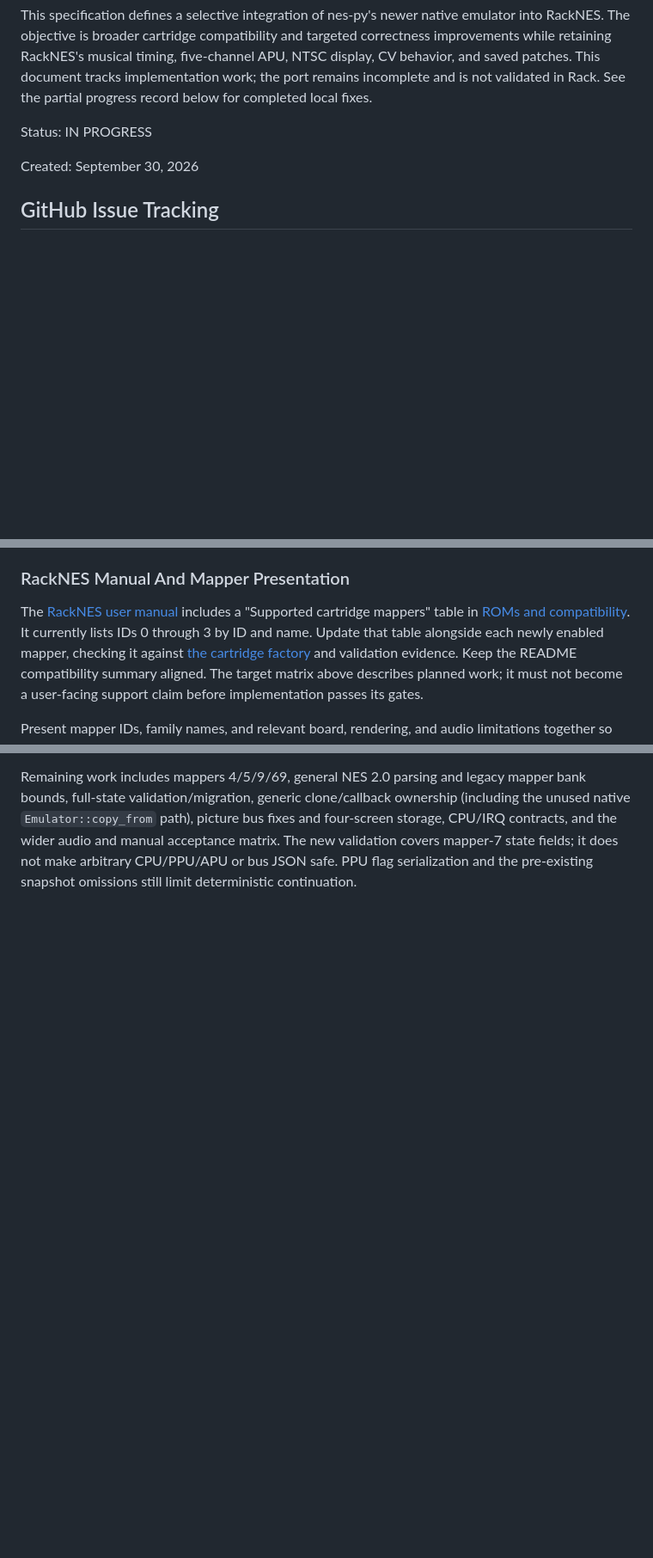
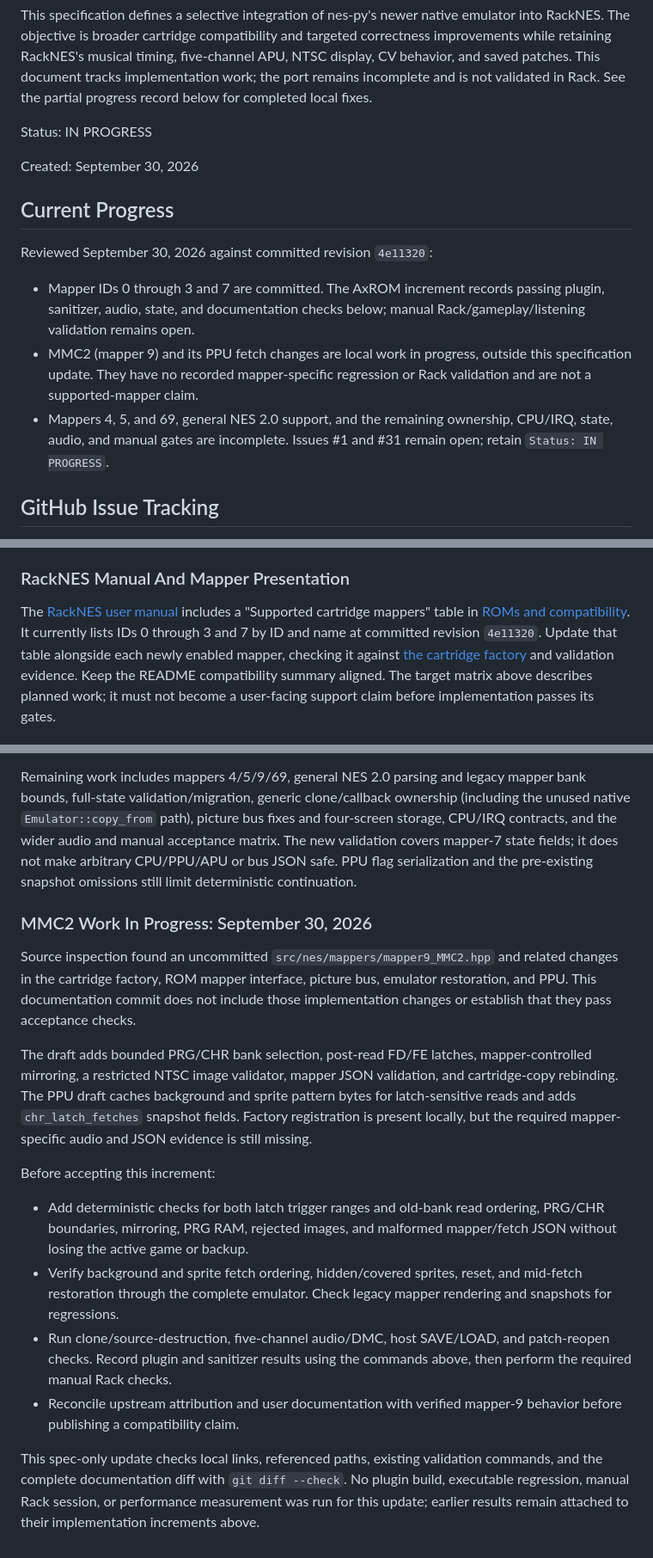
Before and after one commit to Kautenja/RackNES, a Markdown page: specs/001-nes-py-integration.md, 3 parts joined by grey strips. Shown at 86% size. Drawn GitHub-style; blank space fills up the shorter version.

Commit message:
Update spec 001 integration progress and remaining MMC2 gates

```diff
--- a/specs/001-nes-py-integration.md
+++ b/specs/001-nes-py-integration.md
@@ -10,6 +10,20 @@ in Rack. See the partial progress record below for completed local fixes.
 Status: IN PROGRESS
 
 Created: September 30, 2026
+
+## Current Progress
+
+Reviewed September 30, 2026 against committed revision `4e11320`:
+
+-   Mapper IDs 0 through 3 and 7 are committed. The AxROM increment records
+    passing plugin, sanitizer, audio, state, and documentation checks below;
+    manual Rack/gameplay/listening validation remains open.
+-   MMC2 (mapper 9) and its PPU fetch changes are local work in progress,
+    outside this specification update. They have no recorded mapper-specific
+    regression or Rack validation and are not a supported-mapper claim.
+-   Mappers 4, 5, and 69, general NES 2.0 support, and the remaining ownership,
+    CPU/IRQ, state, audio, and manual gates are incomplete. Issues #1 and #31
+    remain open; retain `Status: IN PROGRESS`.
 
 ## GitHub Issue Tracking
 
@@ -146,8 +160,9 @@ observations; it is not evidence of a fully cycle-accurate hardware bus.
 
 The [RackNES user manual][racknes-manual] includes a "Supported cartridge
 mappers" table in [ROMs and compatibility][manual-roms]. It currently lists
-IDs 0 through 3 by ID and name. Update that table alongside each newly enabled
-mapper, checking it against [the cartridge factory][cartridge] and validation
+IDs 0 through 3 and 7 by ID and name at committed revision `4e11320`. Update
+that table alongside each newly enabled mapper, checking it against
+[the cartridge factory][cartridge] and validation
 evidence. Keep the README compatibility summary aligned. The target matrix
 above describes planned work; it must not become a user-facing support claim
 before implementation passes its gates.
@@ -734,6 +749,40 @@ manual acceptance matrix. The new validation covers mapper-7 state fields;
 it does not make arbitrary CPU/PPU/APU or bus JSON safe. PPU flag serialization
 and the pre-existing snapshot omissions still limit deterministic continuation.
 
+### MMC2 Work In Progress: September 30, 2026
+
+Source inspection found an uncommitted `src/nes/mappers/mapper9_MMC2.hpp`
+and related changes in the cartridge factory, ROM mapper interface, picture
+bus, emulator restoration, and PPU. This documentation commit does not include
+those implementation changes or establish that they pass acceptance checks.
+
+The draft adds bounded PRG/CHR bank selection, post-read FD/FE latches,
+mapper-controlled mirroring, a restricted NTSC image validator, mapper JSON
+validation, and cartridge-copy rebinding. The PPU draft caches background and
+sprite pattern bytes for latch-sensitive reads and adds `chr_latch_fetches`
+snapshot fields. Factory registration is present locally, but the required
+mapper-specific audio and JSON evidence is still missing.
+
+Before accepting this increment:
+
+-   Add deterministic checks for both latch trigger ranges and old-bank read
+    ordering, PRG/CHR boundaries, mirroring, PRG RAM, rejected images, and
+    malformed mapper/fetch JSON without losing the active game or backup.
+-   Verify background and sprite fetch ordering, hidden/covered sprites,
+    reset, and mid-fetch restoration through the complete emulator. Check
+    legacy mapper rendering and snapshots for regressions.
+-   Run clone/source-destruction, five-channel audio/DMC, host SAVE/LOAD, and
+    patch-reopen checks. Record plugin and sanitizer results using the
+    commands above, then perform the required manual Rack checks.
+-   Reconcile upstream attribution and user documentation with verified
+    mapper-9 behavior before publishing a compatibility claim.
+
+This spec-only update checks local links, referenced paths, existing validation
+commands, and the complete documentation diff with `git diff --check`.
+No plugin build, executable regression, manual Rack session, or performance
+measurement was run for this update; earlier results remain attached to their
+implementation increments above.
+
 [upstream]: https://github.com/Kautenja/nes-py/tree/301da52f7f75de380e6e195fd36621c3d5b03757
 [factory]: https://github.com/Kautenja/nes-py/blob/301da52f7f75de380e6e195fd36621c3d5b03757/nes_emu/src/nes_emu/mapper_factory.cpp
 [upstream-bus]: https://github.com/Kautenja/nes-py/blob/301da52f7f75de380e6e195fd36621c3d5b03757/nes_emu/src/nes_emu/main_bus.cpp
```
